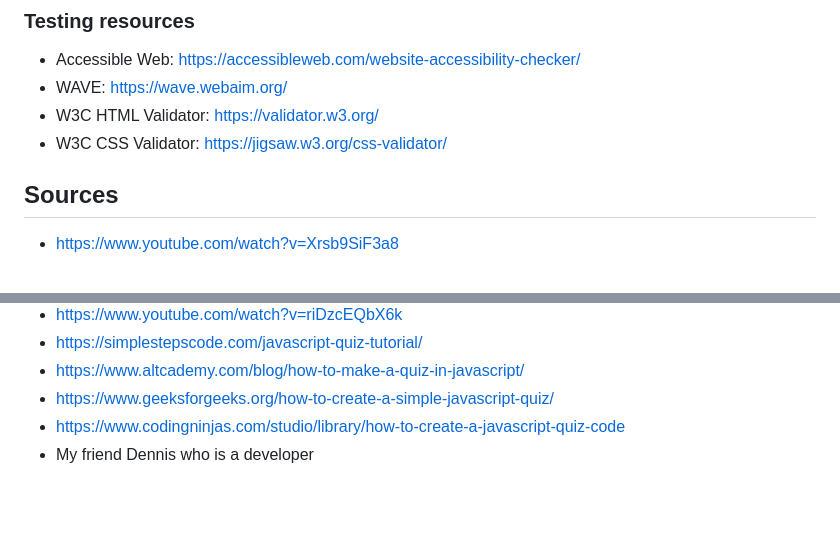
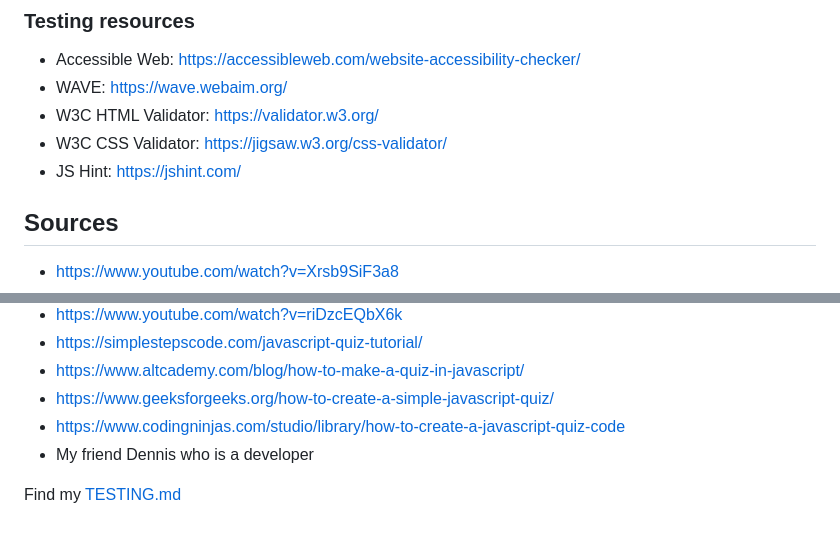
Before and after one commit to GigiLi89/disneyquiz, a Markdown page: README.md, 2 parts joined by grey strips. Drawn GitHub-style; blank space fills up the shorter version.

Commit message:
testing, problem with git

```diff
--- a/README.md
+++ b/README.md
@@ -129,6 +129,7 @@ Found and borrowed from a user on Unsplash (link is further down under Credit)
 - WAVE: https://wave.webaim.org/
 - W3C HTML Validator: https://validator.w3.org/
 - W3C CSS Validator: https://jigsaw.w3.org/css-validator/
+- JS Hint: https://jshint.com/
 
 ## Sources
 - https://www.youtube.com/watch?v=Xrsb9SiF3a8
@@ -143,3 +144,5 @@ During this period of learning looked for sources that could help me understand
 - https://www.geeksforgeeks.org/how-to-create-a-simple-javascript-quiz/
 - https://www.codingninjas.com/studio/library/how-to-create-a-javascript-quiz-code
 - My friend Dennis who is a developer
+
+Find my [TESTING.md](TESTING.md)
```
Also changed, not shown: TESTING.md (+4 -3 lines).
